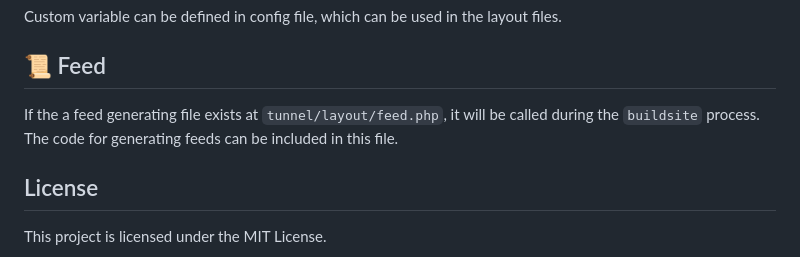
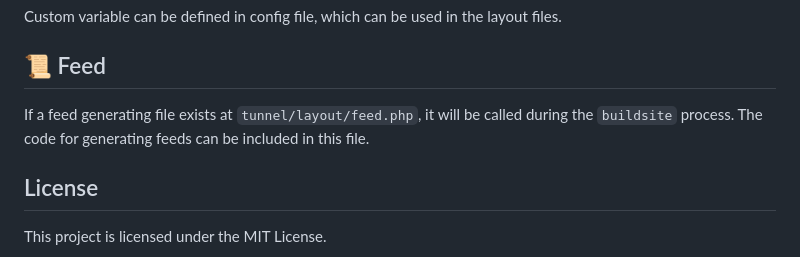
Before and after one commit to ReactiveMatter/tunnelcms, a Markdown page: readme.md, the part around the change. GitHub-like rendering.

```diff
--- a/readme.md
+++ b/readme.md
@@ -71,7 +71,7 @@ Custom variable can be defined in config file, which can be used in the layout f
 
 ## 📜 Feed
 
-If the a feed generating file exists at `tunnel/layout/feed.php`, it will be called during the `buildsite` process. The code for generating feeds can be included in this file.
+If a feed generating file exists at `tunnel/layout/feed.php`, it will be called during the `buildsite` process. The code for generating feeds can be included in this file.
 
 ## License
 
```
